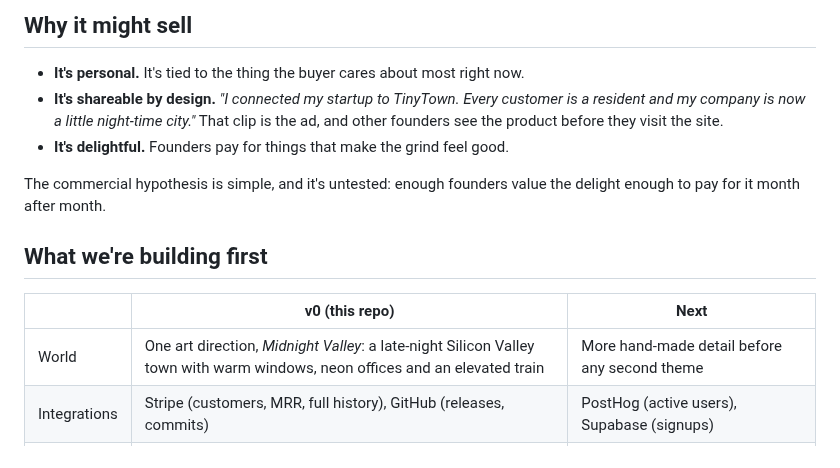
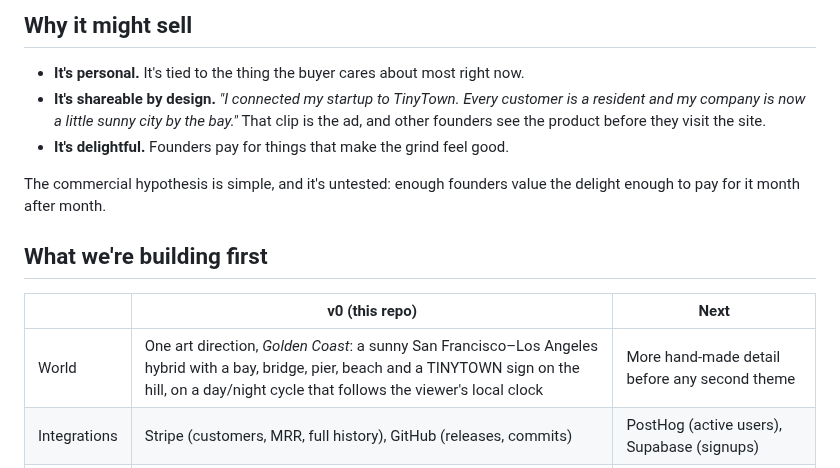
Before and after one commit to rayhankhilji/psychic-octo-tribble, a Markdown page: docs/PRODUCT.md, the part around the change. GitHub-like rendering.

```diff
--- a/docs/PRODUCT.md
+++ b/docs/PRODUCT.md
@@ -11,7 +11,7 @@ It's connected to real metrics and never pretends. The city illustrates the numb
 ## Why it might sell
 
 - **It's personal.** It's tied to the thing the buyer cares about most right now.
-- **It's shareable by design.** *"I connected my startup to TinyTown. Every customer is a resident and my company is now a little night-time city."* That clip is the ad, and other founders see the product before they visit the site.
+- **It's shareable by design.** *"I connected my startup to TinyTown. Every customer is a resident and my company is now a little sunny city by the bay."* That clip is the ad, and other founders see the product before they visit the site.
 - **It's delightful.** Founders pay for things that make the grind feel good.
 
 The commercial hypothesis is simple, and it's untested: enough founders value the delight enough to pay for it month after month.
@@ -20,7 +20,7 @@ The commercial hypothesis is simple, and it's untested: enough founders value th
 
 | | v0 (this repo) | Next |
 | --- | --- | --- |
-| World | One art direction, *Midnight Valley*: a late-night Silicon Valley town with warm windows, neon offices and an elevated train | More hand-made detail before any second theme |
+| World | One art direction, *Golden Coast*: a sunny San Francisco–Los Angeles hybrid with a bay, bridge, pier, beach and a TINYTOWN sign on the hill, on a day/night cycle that follows the viewer's local clock | More hand-made detail before any second theme |
 | Integrations | Stripe (customers, MRR, full history), GitHub (releases, commits) | PostHog (active users), Supabase (signups) |
 | Events | First customer, every join and churn, MRR milestones, releases, pushes, rough weeks | Founder-defined milestones ("first enterprise deal") |
 | Social | Snapshot PNG, metrics hidden by default | Public world page, 15-second growth recap video |
```
Also changed, not shown: README.md (+17 -6 lines), docs/images/early.png, docs/images/rain.png, 15 other files.
